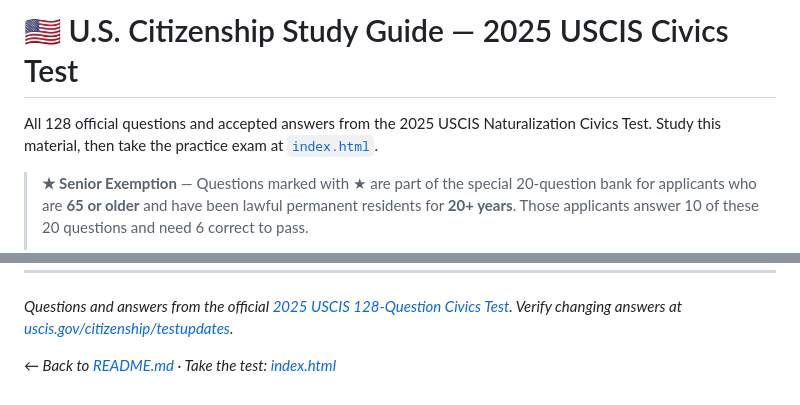
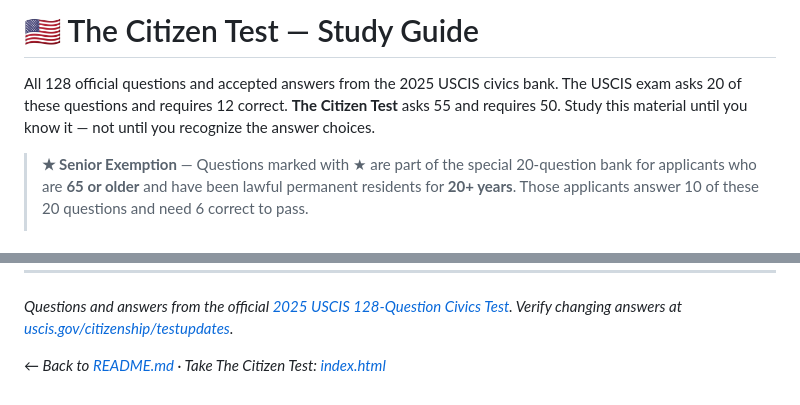
Before and after one commit to dustindoesdata/Citizen-Test, a Markdown page: study-guide.md, 2 parts joined by grey strips. Rendered like a GitHub page.

Commit message:
Revise title and content for The Citizen Test guide
Updated the title and description for clarity on the civics test requirements and the special exemptions for senior applicants.

```diff
--- a/study-guide.md
+++ b/study-guide.md
@@ -1,6 +1,6 @@
-# 🇺🇸 U.S. Citizenship Study Guide — 2025 USCIS Civics Test
+# 🇺🇸 The Citizen Test — Study Guide
 
-All 128 official questions and accepted answers from the 2025 USCIS Naturalization Civics Test. Study this material, then take the practice exam at [`index.html`](./index.html).
+All 128 official questions and accepted answers from the 2025 USCIS civics bank. The USCIS exam asks 20 of these questions and requires 12 correct. **The Citizen Test** asks 55 and requires 50. Study this material until you know it — not until you recognize the answer choices.
 
 > **★ Senior Exemption** — Questions marked with ★ are part of the special 20-question bank for applicants who are **65 or older** and have been lawful permanent residents for **20+ years**. Those applicants answer 10 of these 20 questions and need 6 correct to pass.
 >
@@ -950,4 +950,4 @@ All 128 official questions and accepted answers from the 2025 USCIS Naturalizati
 
 *Questions and answers from the official [2025 USCIS 128-Question Civics Test](https://www.uscis.gov/sites/default/files/document/questions-and-answers/2025-Civics-Test-128-Questions-and-Answers.pdf). Verify changing answers at [uscis.gov/citizenship/testupdates](https://www.uscis.gov/citizenship/testupdates).*
 
-*← Back to [README.md](./README.md) · Take the test: [index.html](./index.html)*
+*← Back to [README.md](./README.md) · Take The Citizen Test: [index.html](./index.html)*
```
